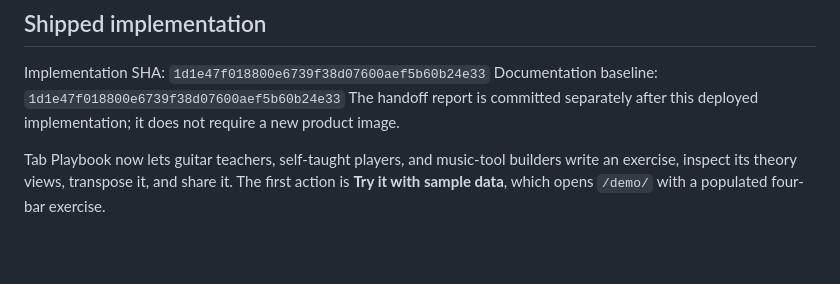
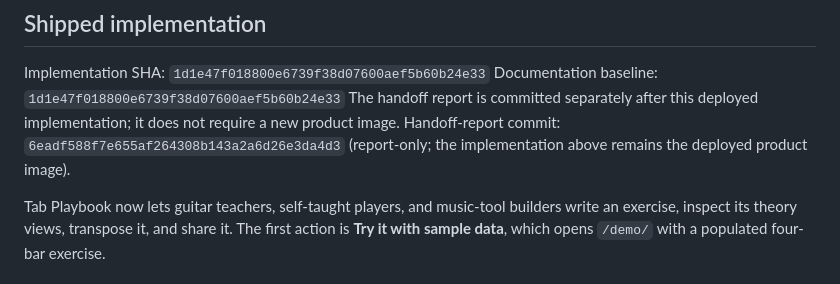
Before and after one commit to B-Divyesh/sf-tab-markup-playground, a Markdown page: .factory/handoff.md, the part around the change. Rendered like a GitHub page; blank space fills up the shorter version.

Commit message:
docs: identify deployed and handoff revisions

```diff
--- a/.factory/handoff.md
+++ b/.factory/handoff.md
@@ -10,6 +10,8 @@ Implementation SHA: `1d1e47f018800e6739f38d07600aef5b60b24e33`
 Documentation baseline: `1d1e47f018800e6739f38d07600aef5b60b24e33`
 The handoff report is committed separately after this deployed implementation;
 it does not require a new product image.
+Handoff-report commit: `6eadf588f7e655af264308b143a2a6d26e3da4d3`
+(report-only; the implementation above remains the deployed product image).
 
 Tab Playbook now lets guitar teachers, self-taught players, and music-tool
 builders write an exercise, inspect its theory views, transpose it, and share
```
